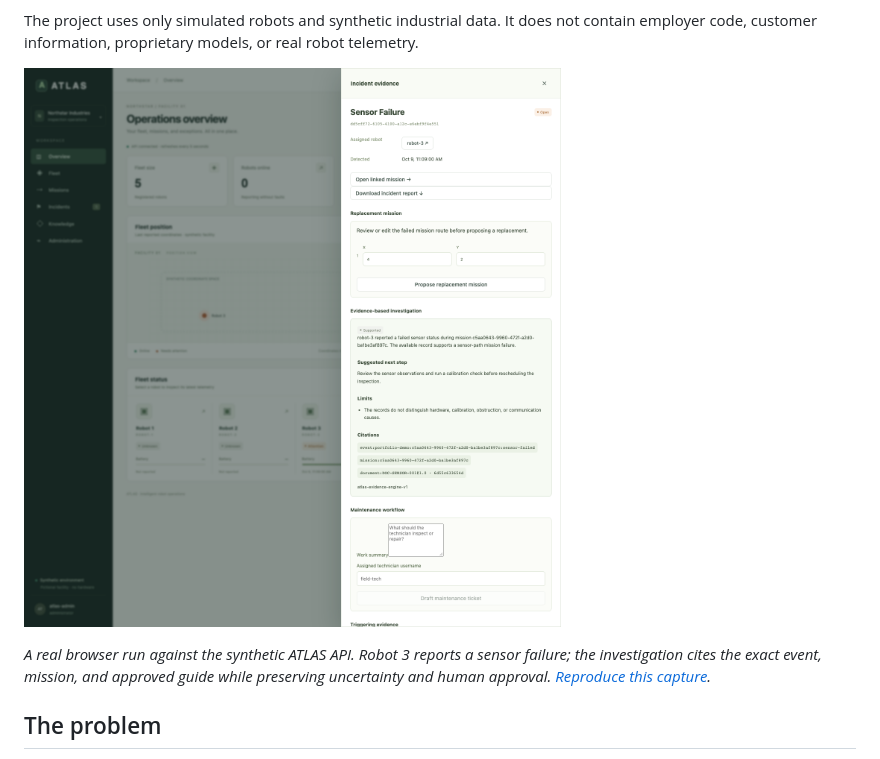
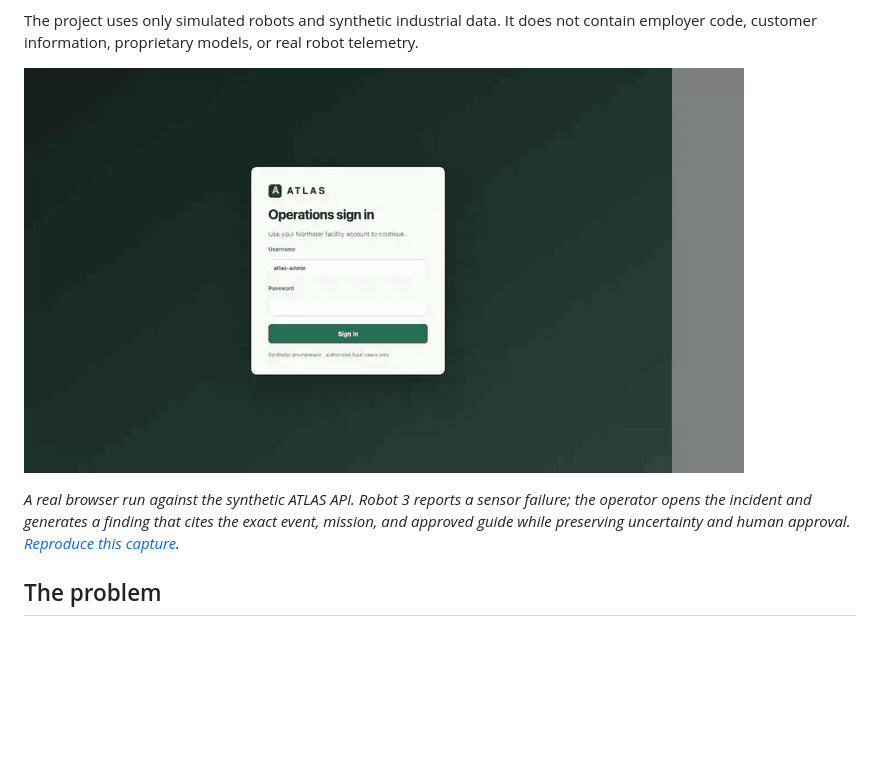
Before and after one commit to ParsaDj/ATLAS, a Markdown page: README.md, the part around the change. Rendered like a GitHub page; pictures changed too: docs/assets/atlas-incident-investigation.gif (added); blank space fills up the shorter version.

Commit message:
Show the failure workflow directly in the README (#38)
Add a lightweight animated preview derived from the browser capture and a reproducible conversion script.

```diff
--- a/README.md
+++ b/README.md
@@ -13,12 +13,12 @@ The project uses only simulated robots and synthetic industrial data. It does
 not contain employer code, customer information, proprietary models, or real
 robot telemetry.
 
-![ATLAS incident investigation showing a supported sensor-path finding, explicit uncertainty, evidence citations, and the human maintenance boundary](docs/assets/atlas-incident-investigation.png)
+![ATLAS browser demo: selecting Robot 3's sensor incident and generating an evidence-grounded investigation](docs/assets/atlas-incident-investigation.gif)
 
 *A real browser run against the synthetic ATLAS API. Robot 3 reports a sensor
-failure; the investigation cites the exact event, mission, and approved guide
-while preserving uncertainty and human approval. [Reproduce this
-capture](docs/demo-artifacts.md).*
+failure; the operator opens the incident and generates a finding that cites the
+exact event, mission, and approved guide while preserving uncertainty and human
+approval. [Reproduce this capture](docs/demo-artifacts.md).*
 
 ## The problem
 
```
Also changed, not shown: docs/demo-artifacts.md (+13 -0 lines), 1 other file.
